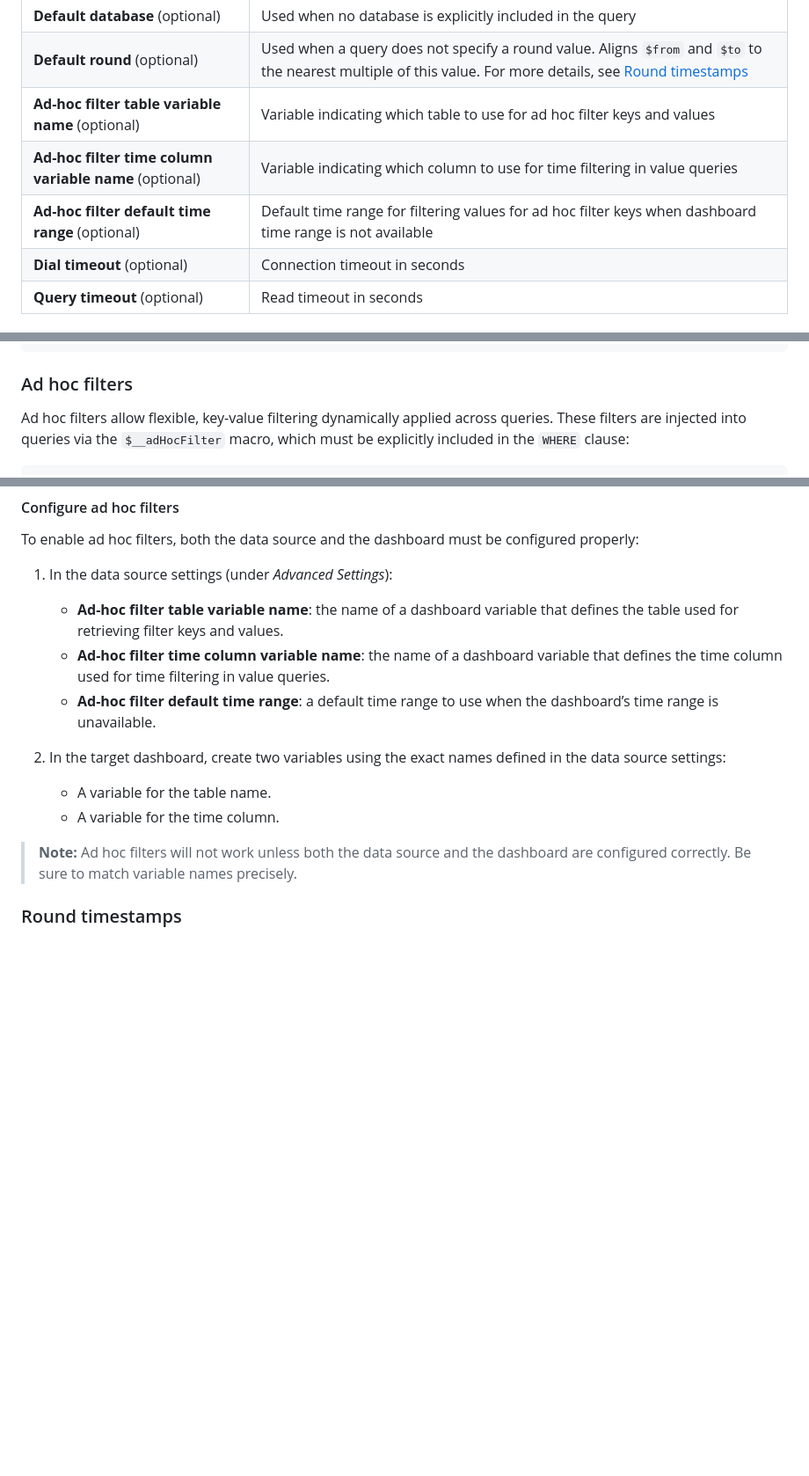
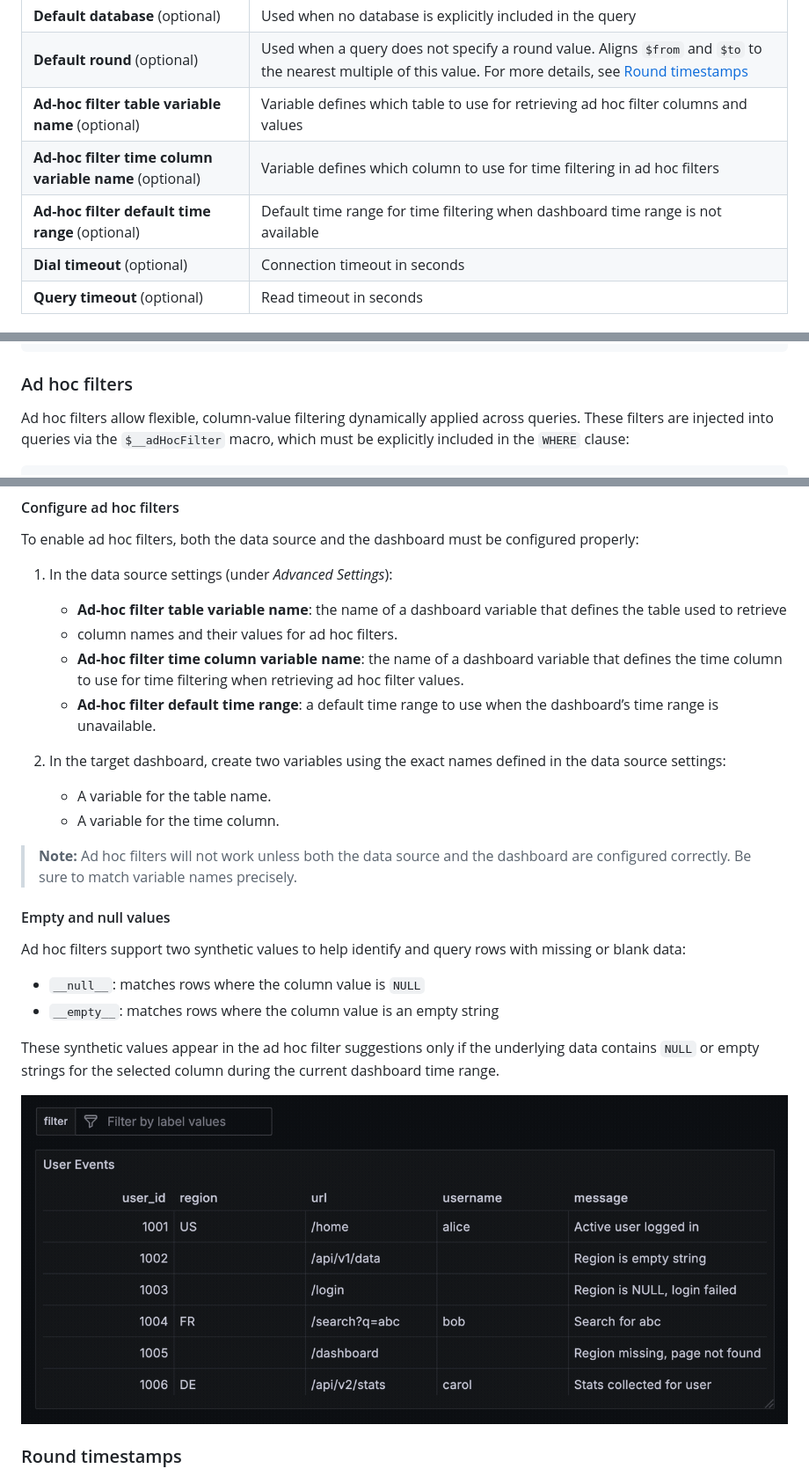
Before and after one commit to hydrolix/grafana-datasource-plugin, a Markdown page: README.md, 3 parts joined by grey strips. Shown at 88% size. Rendered like a GitHub page; blank space fills up the shorter version.

Commit message:
readme updated with doc about synthetic values;

````diff
--- a/README.md
+++ b/README.md
@@ -39,9 +39,9 @@ Following is the list of Hydrolix configuration options:
 | **Username**, **Password**                             | Credentials for connecting to your Hydrolix instance                                                                                                                          |
 | **Default database** (optional)                        | Used when no database is explicitly included in the query                                                                                                                     |
 | **Default round** (optional)                           | Used when a query does not specify a round value. Aligns `$from` and `$to` to the nearest multiple of this value. For more details, see [Round timestamps](#round-timestamps) |
-| **Ad-hoc filter table variable name** (optional)       | Variable indicating which table to use for ad hoc filter keys and values                                                                                                      |
-| **Ad-hoc filter time column variable name** (optional) | Variable indicating which column to use for time filtering in value queries                                                                                                   |
-| **Ad-hoc filter default time range** (optional)        | Default time range for filtering values for ad hoc filter keys when dashboard time range is not available                                                                     |
+| **Ad-hoc filter table variable name** (optional)       | Variable defines which table to use for retrieving ad hoc filter columns and values                                                                                           |
+| **Ad-hoc filter time column variable name** (optional) | Variable defines which column to use for time filtering in ad hoc filters                                                                                                     |
+| **Ad-hoc filter default time range** (optional)        | Default time range for time filtering when dashboard time range is not available                                                                                              |
 | **Dial timeout** (optional)                            | Connection timeout in seconds                                                                                                                                                 |
 | **Query timeout** (optional)                           | Read timeout in seconds                                                                                                                                                       |
 
@@ -160,7 +160,7 @@ ORDER BY time
 
 ### Ad hoc filters
 
-Ad hoc filters allow flexible, key-value filtering dynamically applied across queries. These filters are injected into
+Ad hoc filters allow flexible,  column-value filtering dynamically applied across queries. These filters are injected into
 queries via the `$__adHocFilter` macro, which must be explicitly included in the `WHERE` clause:
 
 ```sql
@@ -179,10 +179,10 @@ To enable ad hoc filters, both the data source and the dashboard must be configu
 
 1. In the data source settings (under _Advanced Settings_):
 
-   - **Ad-hoc filter table variable name**: the name of a dashboard variable that defines the table used for retrieving
-     filter keys and values.
-   - **Ad-hoc filter time column variable name**: the name of a dashboard variable that defines the time column used
-     for time filtering in value queries.
+    - **Ad-hoc filter table variable name**: the name of a dashboard variable that defines the table used to retrieve
+    - column names and their values for ad hoc filters.
+   - **Ad-hoc filter time column variable name**: the name of a dashboard variable that defines the time column to use
+     for time filtering when retrieving ad hoc filter values.
    - **Ad-hoc filter default time range**: a default time range to use when the dashboard’s time range is unavailable.
 
 2. In the target dashboard, create two variables using the exact names defined in the data source settings:
@@ -191,6 +191,18 @@ To enable ad hoc filters, both the data source and the dashboard must be configu
 
 > **Note:** Ad hoc filters will not work unless both the data source and the dashboard are configured correctly. Be sure
 > to match variable names precisely.
+
+####  Empty and null values
+
+Ad hoc filters support two synthetic values to help identify and query rows with missing or blank data:
+
+- `__null__`: matches rows where the column value is `NULL`
+- `__empty__`: matches rows where the column value is an empty string
+
+These synthetic values appear in the ad hoc filter suggestions only if the underlying data contains `NULL` or empty
+strings for the selected column during the current dashboard time range.
+
+![](https://raw.githubusercontent.com/hydrolix/grafana-datasource-plugin/gifs/docs/ad-hoc-filter-synthetic-values.gif)
 
 ### Round timestamps
 
````
Also changed, not shown: other parts of README.md (+1 -1 lines).
